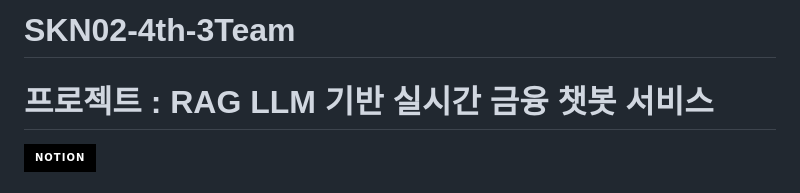
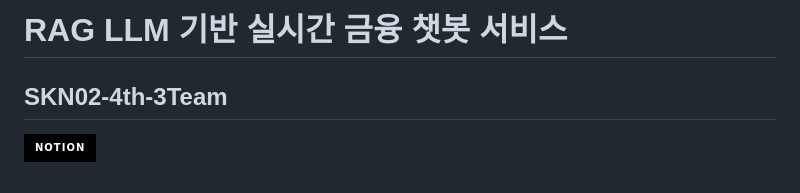
Before and after one commit to SKNETWORKS-FAMILY-AICAMP/-SKN02-4th-3Team, a Markdown page: README.md, the part around the change. GitHub-like rendering; badges without logos.

```diff
--- a/README.md
+++ b/README.md
@@ -1,5 +1,5 @@
-# SKN02-4th-3Team
-#  프로젝트 : RAG LLM 기반 실시간 금융 챗봇 서비스
+# RAG LLM 기반 실시간 금융 챗봇 서비스
+## SKN02-4th-3Team
 
 [<img width="200px" src="https://img.shields.io/badge/notion-000000?style=for-the-badge&logo=notion&logoColor=white"/>](https://modern-carver-7cd.notion.site/RAG-LLM-9c67867d336f4047ac8a26aa9ab9dd83)
 
```
